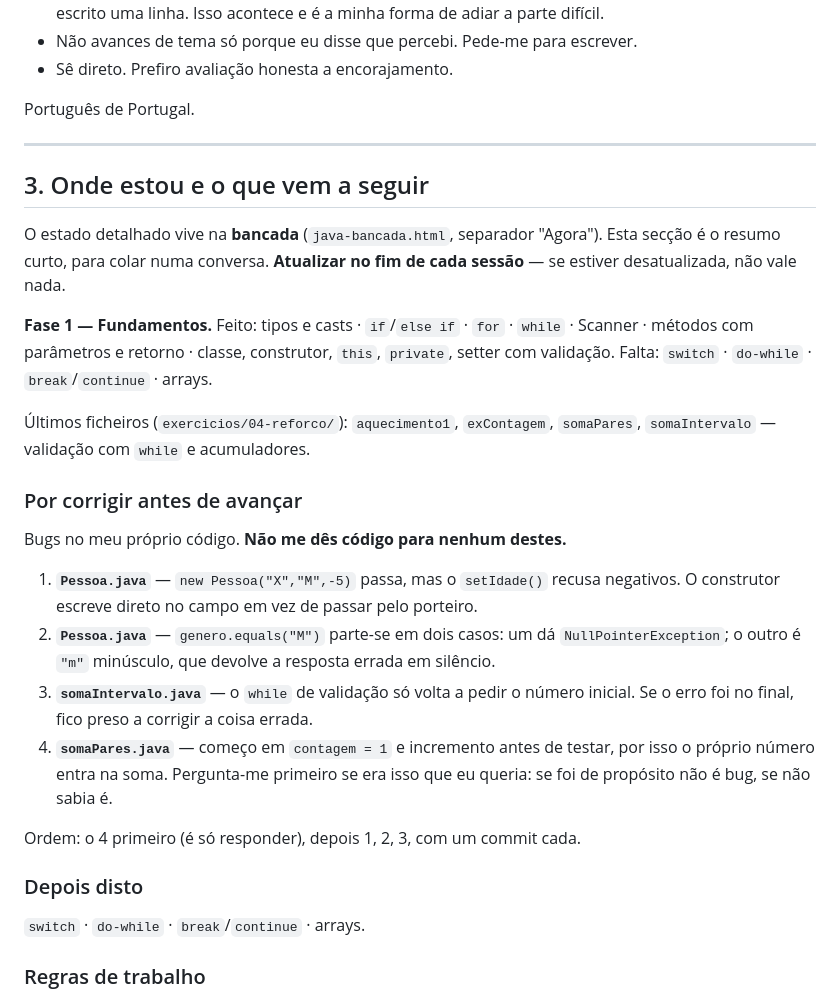
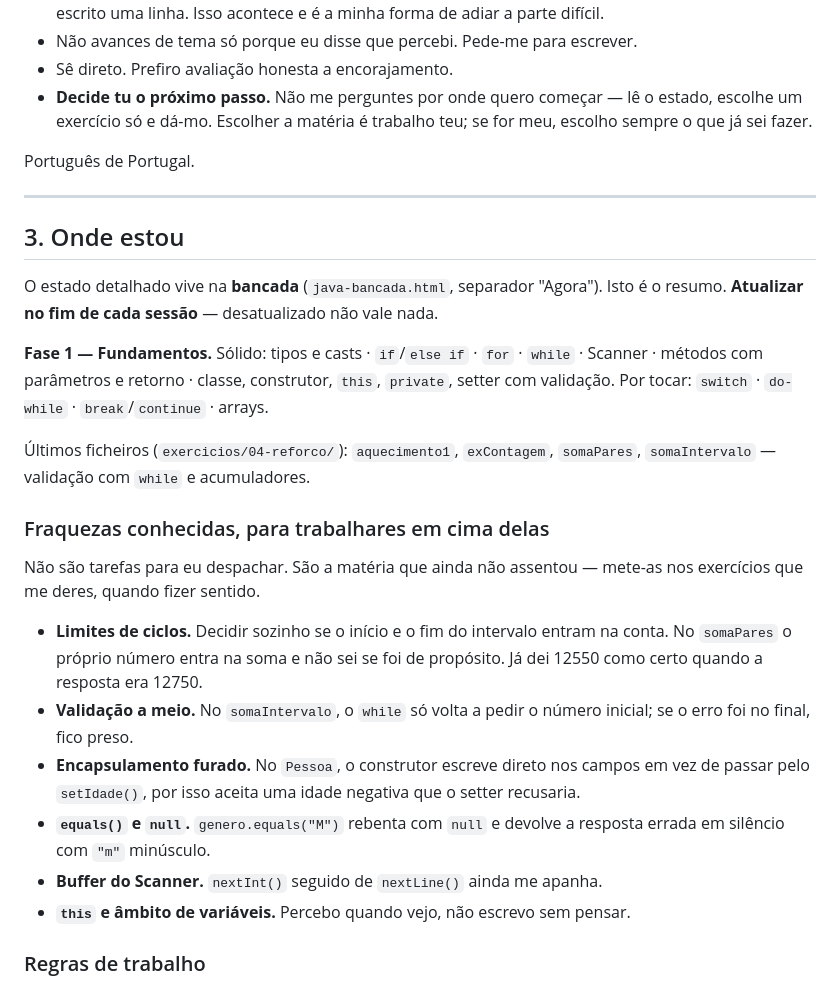
Before and after one commit to Iouzy/aprender-java-do-zero, a Markdown page: ROADMAP.md, the part around the change. GitHub-like rendering.

Commit message:
Roadmap: o professor escolhe a matéria, não eu
A secção 3 tinha virado uma lista de tarefas e punha-me a mim a decidir a
ordem. Escolher a matéria é trabalho de quem ensina; à minha escolha eu
escolho sempre o que já sei fazer.

Os quatro bugs passam a estar descritos como fraquezas por assentar, para
entrarem nos exercícios que me derem em vez de serem uma sessão de
arrumações. Na secção 2 fica a regra explícita: decide tu o próximo passo
e não me perguntes por onde quero começar.

Co-Authored-By: Claude Opus 5 <noreply@anthropic.com>
Claude-Session: https://claude.ai/code/session_01KPYtzafr1wsaL1eZRYW39t

```diff
--- a/ROADMAP.md
+++ b/ROADMAP.md
@@ -32,45 +32,44 @@
   parte difícil.
 - Não avances de tema só porque eu disse que percebi. Pede-me para escrever.
 - Sê direto. Prefiro avaliação honesta a encorajamento.
+- **Decide tu o próximo passo.** Não me perguntes por onde quero começar —
+  lê o estado, escolhe um exercício só e dá-mo. Escolher a matéria é trabalho
+  teu; se for meu, escolho sempre o que já sei fazer.
 
 Português de Portugal.
 
 ---
 
-## 3. Onde estou e o que vem a seguir
+## 3. Onde estou
 
 O estado detalhado vive na **bancada** (`java-bancada.html`, separador "Agora").
-Esta secção é o resumo curto, para colar numa conversa. **Atualizar no fim de
-cada sessão** — se estiver desatualizada, não vale nada.
+Isto é o resumo. **Atualizar no fim de cada sessão** — desatualizado não vale nada.
 
 **Fase 1 — Fundamentos.**
-Feito: tipos e casts · `if`/`else if` · `for` · `while` · Scanner · métodos com
+Sólido: tipos e casts · `if`/`else if` · `for` · `while` · Scanner · métodos com
 parâmetros e retorno · classe, construtor, `this`, `private`, setter com validação.
-Falta: `switch` · `do-while` · `break`/`continue` · arrays.
+Por tocar: `switch` · `do-while` · `break`/`continue` · arrays.
 
 Últimos ficheiros (`exercicios/04-reforco/`): `aquecimento1`, `exContagem`,
 `somaPares`, `somaIntervalo` — validação com `while` e acumuladores.
 
-### Por corrigir antes de avançar
+### Fraquezas conhecidas, para trabalhares em cima delas
 
-Bugs no meu próprio código. **Não me dês código para nenhum destes.**
+Não são tarefas para eu despachar. São a matéria que ainda não assentou —
+mete-as nos exercícios que me deres, quando fizer sentido.
 
-1. **`Pessoa.java`** — `new Pessoa("X","M",-5)` passa, mas o `setIdade()` recusa
-   negativos. O construtor escreve direto no campo em vez de passar pelo porteiro.
-2. **`Pessoa.java`** — `genero.equals("M")` parte-se em dois casos: um dá
-   `NullPointerException`; o outro é `"m"` minúsculo, que devolve a resposta
-   errada em silêncio.
-3. **`somaIntervalo.java`** — o `while` de validação só volta a pedir o número
-   inicial. Se o erro foi no final, fico preso a corrigir a coisa errada.
-4. **`somaPares.java`** — começo em `contagem = 1` e incremento antes de testar,
-   por isso o próprio número entra na soma. Pergunta-me primeiro se era isso que
-   eu queria: se foi de propósito não é bug, se não sabia é.
-
-Ordem: o 4 primeiro (é só responder), depois 1, 2, 3, com um commit cada.
-
-### Depois disto
-
-`switch` · `do-while` · `break`/`continue` · arrays.
+- **Limites de ciclos.** Decidir sozinho se o início e o fim do intervalo entram
+  na conta. No `somaPares` o próprio número entra na soma e não sei se foi de
+  propósito. Já dei 12550 como certo quando a resposta era 12750.
+- **Validação a meio.** No `somaIntervalo`, o `while` só volta a pedir o número
+  inicial; se o erro foi no final, fico preso.
+- **Encapsulamento furado.** No `Pessoa`, o construtor escreve direto nos campos
+  em vez de passar pelo `setIdade()`, por isso aceita uma idade negativa que o
+  setter recusaria.
+- **`equals()` e `null`.** `genero.equals("M")` rebenta com `null` e devolve a
+  resposta errada em silêncio com `"m"` minúsculo.
+- **Buffer do Scanner.** `nextInt()` seguido de `nextLine()` ainda me apanha.
+- **`this` e âmbito de variáveis.** Percebo quando vejo, não escrevo sem pensar.
 
 ### Regras de trabalho
 
```
